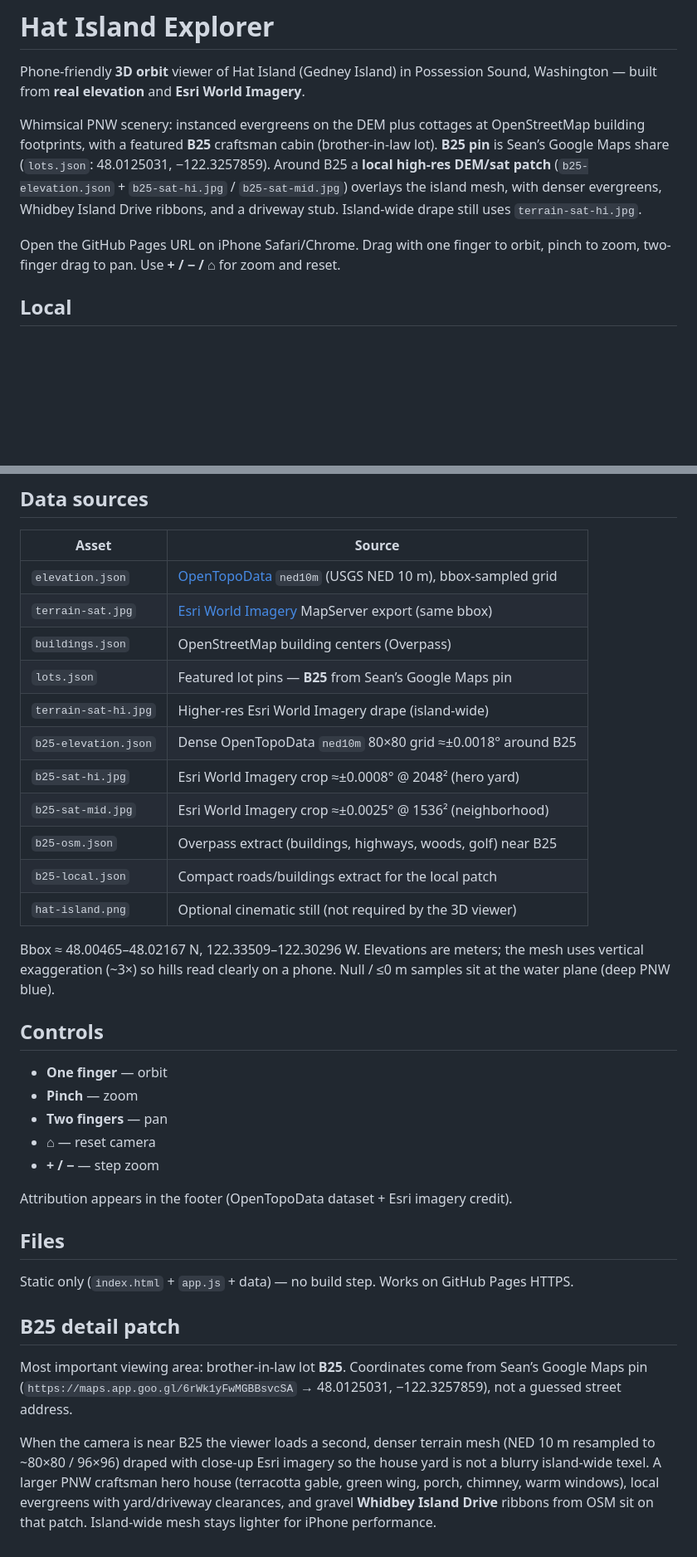
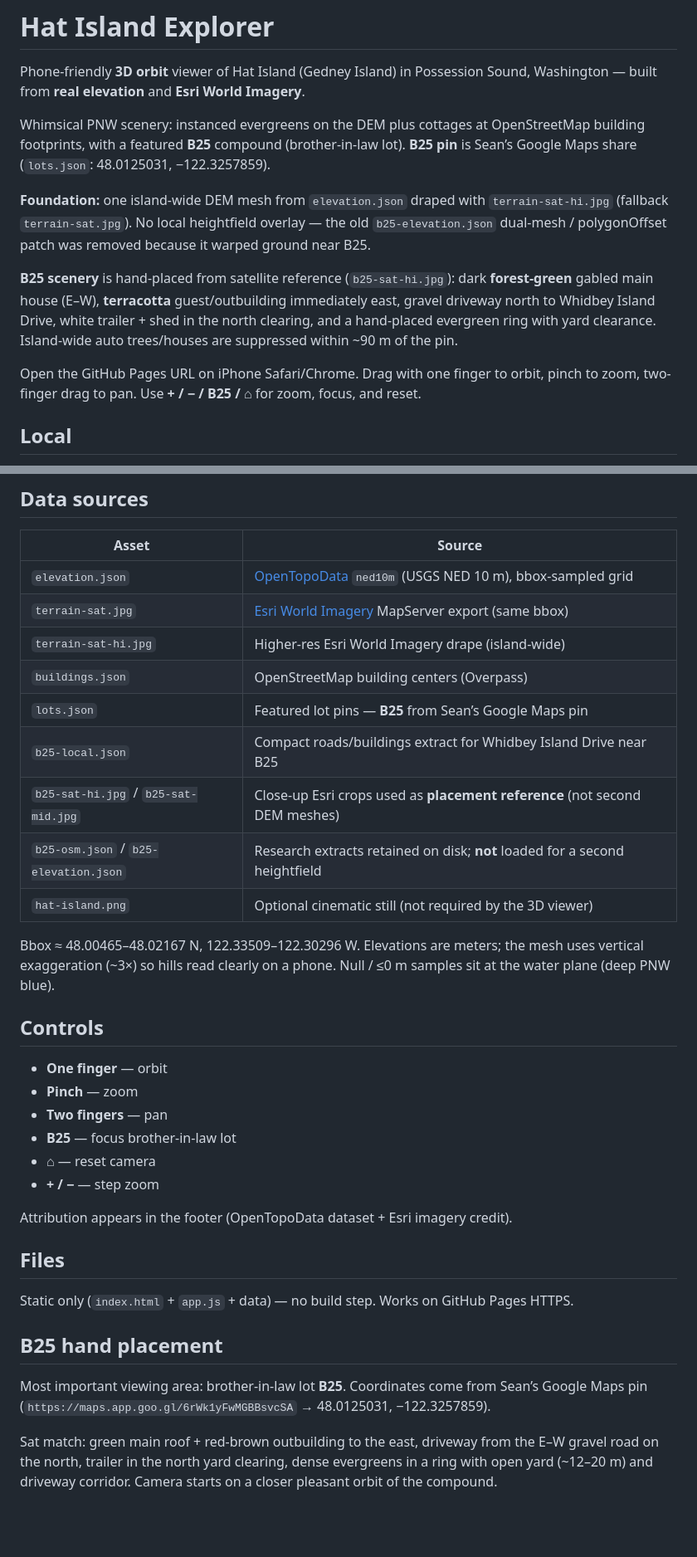
Before and after one commit to seanholt111/hat-island, a Markdown page: README.md, 2 parts joined by grey strips. Shown at 83% size. Rendered like a GitHub page; blank space fills up the shorter version.

Commit message:
Document foundation fix and hand-placed B25

```diff
--- a/README.md
+++ b/README.md
@@ -2,9 +2,13 @@
 
 Phone-friendly **3D orbit** viewer of Hat Island (Gedney Island) in Possession Sound, Washington — built from **real elevation** and **Esri World Imagery**.
 
-Whimsical PNW scenery: instanced evergreens on the DEM plus cottages at OpenStreetMap building footprints, with a featured **B25** craftsman cabin (brother-in-law lot). **B25 pin** is Sean’s Google Maps share (`lots.json`: 48.0125031, −122.3257859). Around B25 a **local high-res DEM/sat patch** (`b25-elevation.json` + `b25-sat-hi.jpg` / `b25-sat-mid.jpg`) overlays the island mesh, with denser evergreens, Whidbey Island Drive ribbons, and a driveway stub. Island-wide drape still uses `terrain-sat-hi.jpg`.
+Whimsical PNW scenery: instanced evergreens on the DEM plus cottages at OpenStreetMap building footprints, with a featured **B25** compound (brother-in-law lot). **B25 pin** is Sean’s Google Maps share (`lots.json`: 48.0125031, −122.3257859).
 
-Open the GitHub Pages URL on iPhone Safari/Chrome. Drag with one finger to orbit, pinch to zoom, two-finger drag to pan. Use **+ / − / ⌂** for zoom and reset.
+**Foundation:** one island-wide DEM mesh from `elevation.json` draped with `terrain-sat-hi.jpg` (fallback `terrain-sat.jpg`). No local heightfield overlay — the old `b25-elevation.json` dual-mesh / polygonOffset patch was removed because it warped ground near B25.
+
+**B25 scenery** is hand-placed from satellite reference (`b25-sat-hi.jpg`): dark **forest-green** gabled main house (E–W), **terracotta** guest/outbuilding immediately east, gravel driveway north to Whidbey Island Drive, white trailer + shed in the north clearing, and a hand-placed evergreen ring with yard clearance. Island-wide auto trees/houses are suppressed within ~90 m of the pin.
+
+Open the GitHub Pages URL on iPhone Safari/Chrome. Drag with one finger to orbit, pinch to zoom, two-finger drag to pan. Use **+ / − / B25 / ⌂** for zoom, focus, and reset.
 
 ## Local
 
@@ -20,14 +24,12 @@ npx serve /workspace/hat-island
 |-------|--------|
 | `elevation.json` | [OpenTopoData](https://www.opentopodata.org/) `ned10m` (USGS NED 10 m), bbox-sampled grid |
 | `terrain-sat.jpg` | [Esri World Imagery](https://www.esri.com/) MapServer export (same bbox) |
+| `terrain-sat-hi.jpg` | Higher-res Esri World Imagery drape (island-wide) |
 | `buildings.json` | OpenStreetMap building centers (Overpass) |
 | `lots.json` | Featured lot pins — **B25** from Sean’s Google Maps pin |
-| `terrain-sat-hi.jpg` | Higher-res Esri World Imagery drape (island-wide) |
-| `b25-elevation.json` | Dense OpenTopoData `ned10m` 80×80 grid ≈±0.0018° around B25 |
-| `b25-sat-hi.jpg` | Esri World Imagery crop ≈±0.0008° @ 2048² (hero yard) |
-| `b25-sat-mid.jpg` | Esri World Imagery crop ≈±0.0025° @ 1536² (neighborhood) |
-| `b25-osm.json` | Overpass extract (buildings, highways, woods, golf) near B25 |
-| `b25-local.json` | Compact roads/buildings extract for the local patch |
+| `b25-local.json` | Compact roads/buildings extract for Whidbey Island Drive near B25 |
+| `b25-sat-hi.jpg` / `b25-sat-mid.jpg` | Close-up Esri crops used as **placement reference** (not second DEM meshes) |
+| `b25-osm.json` / `b25-elevation.json` | Research extracts retained on disk; **not** loaded for a second heightfield |
 | `hat-island.png` | Optional cinematic still (not required by the 3D viewer) |
 
 Bbox ≈ 48.00465–48.02167 N, 122.33509–122.30296 W. Elevations are meters; the mesh uses vertical exaggeration (~3×) so hills read clearly on a phone. Null / ≤0 m samples sit at the water plane (deep PNW blue).
@@ -37,6 +39,7 @@ Bbox ≈ 48.00465–48.02167 N, 122.33509–122.30296 W. Elevations are meters;
 - **One finger** — orbit
 - **Pinch** — zoom
 - **Two fingers** — pan
+- **B25** — focus brother-in-law lot
 - **⌂** — reset camera
 - **+ / −** — step zoom
 
@@ -46,9 +49,8 @@ Attribution appears in the footer (OpenTopoData dataset + Esri imagery credit).
 
 Static only (`index.html` + `app.js` + data) — no build step. Works on GitHub Pages HTTPS.
 
+## B25 hand placement
 
-## B25 detail patch
+Most important viewing area: brother-in-law lot **B25**. Coordinates come from Sean’s Google Maps pin (`https://maps.app.goo.gl/6rWk1yFwMGBBsvcSA` → 48.0125031, −122.3257859).
 
-Most important viewing area: brother-in-law lot **B25**. Coordinates come from Sean’s Google Maps pin (`https://maps.app.goo.gl/6rWk1yFwMGBBsvcSA` → 48.0125031, −122.3257859), not a guessed street address.
-
-When the camera is near B25 the viewer loads a second, denser terrain mesh (NED 10 m resampled to ~80×80 / 96×96) draped with close-up Esri imagery so the house yard is not a blurry island-wide texel. A larger PNW craftsman hero house (terracotta gable, green wing, porch, chimney, warm windows), local evergreens with yard/driveway clearances, and gravel **Whidbey Island Drive** ribbons from OSM sit on that patch. Island-wide mesh stays lighter for iPhone performance.
+Sat match: green main roof + red-brown outbuilding to the east, driveway from the E–W gravel road on the north, trailer in the north yard clearing, dense evergreens in a ring with open yard (~12–20 m) and driveway corridor. Camera starts on a closer pleasant orbit of the compound.
```
